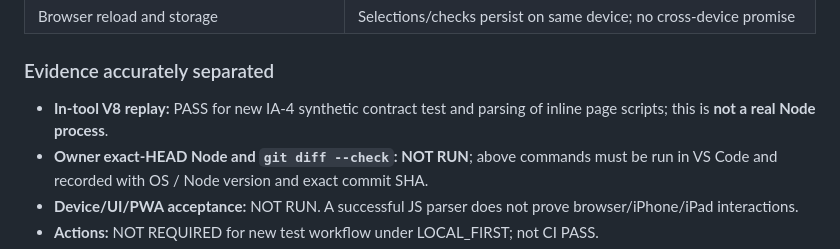
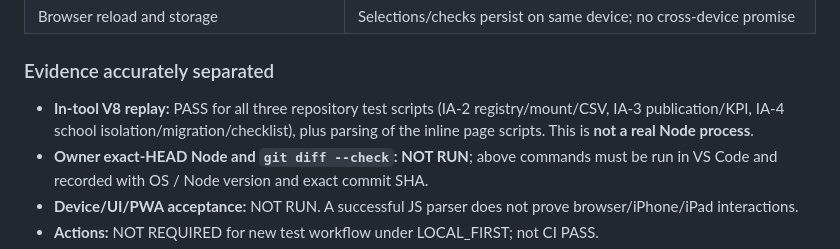
Before and after one commit to infobwd/sillapa, a Markdown page: docs/SILLAPA74_IA4_SCHOOL_WORKSPACE_ACCEPTANCE.md, the part around the change. GitHub-like rendering.

Commit message:
docs(ia4): record complete IA-2/IA-3/IA-4 in-tool regression replay without claiming Node CI

```diff
--- a/docs/SILLAPA74_IA4_SCHOOL_WORKSPACE_ACCEPTANCE.md
+++ b/docs/SILLAPA74_IA4_SCHOOL_WORKSPACE_ACCEPTANCE.md
@@ -78,7 +78,7 @@ Open `http://localhost:8000/#prep`. On phone, use the **same Wi-Fi** and `python
 
 ### Evidence accurately separated
 
-- **In-tool V8 replay:** PASS for new IA-4 synthetic contract test and parsing of inline page scripts; this is **not a real Node process**.
+- **In-tool V8 replay:** PASS for all three repository test scripts (IA-2 registry/mount/CSV, IA-3 publication/KPI, IA-4 school isolation/migration/checklist), plus parsing of the inline page scripts. This is **not a real Node process**.
 - **Owner exact-HEAD Node and `git diff --check`: NOT RUN**; above commands must be run in VS Code and recorded with OS / Node version and exact commit SHA.
 - **Device/UI/PWA acceptance:** NOT RUN. A successful JS parser does not prove browser/iPhone/iPad interactions.
 - **Actions:** NOT REQUIRED for new test workflow under LOCAL_FIRST; not CI PASS.
```
